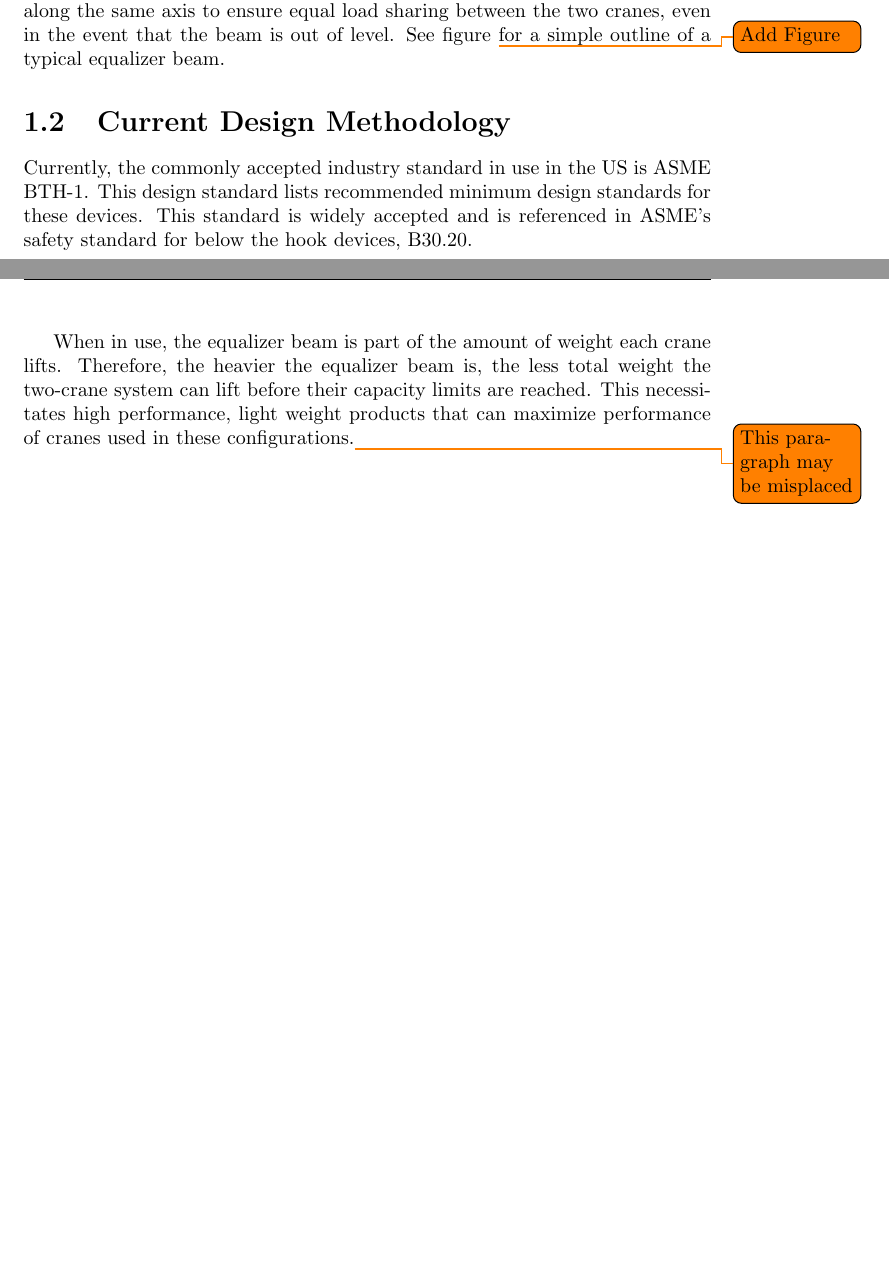
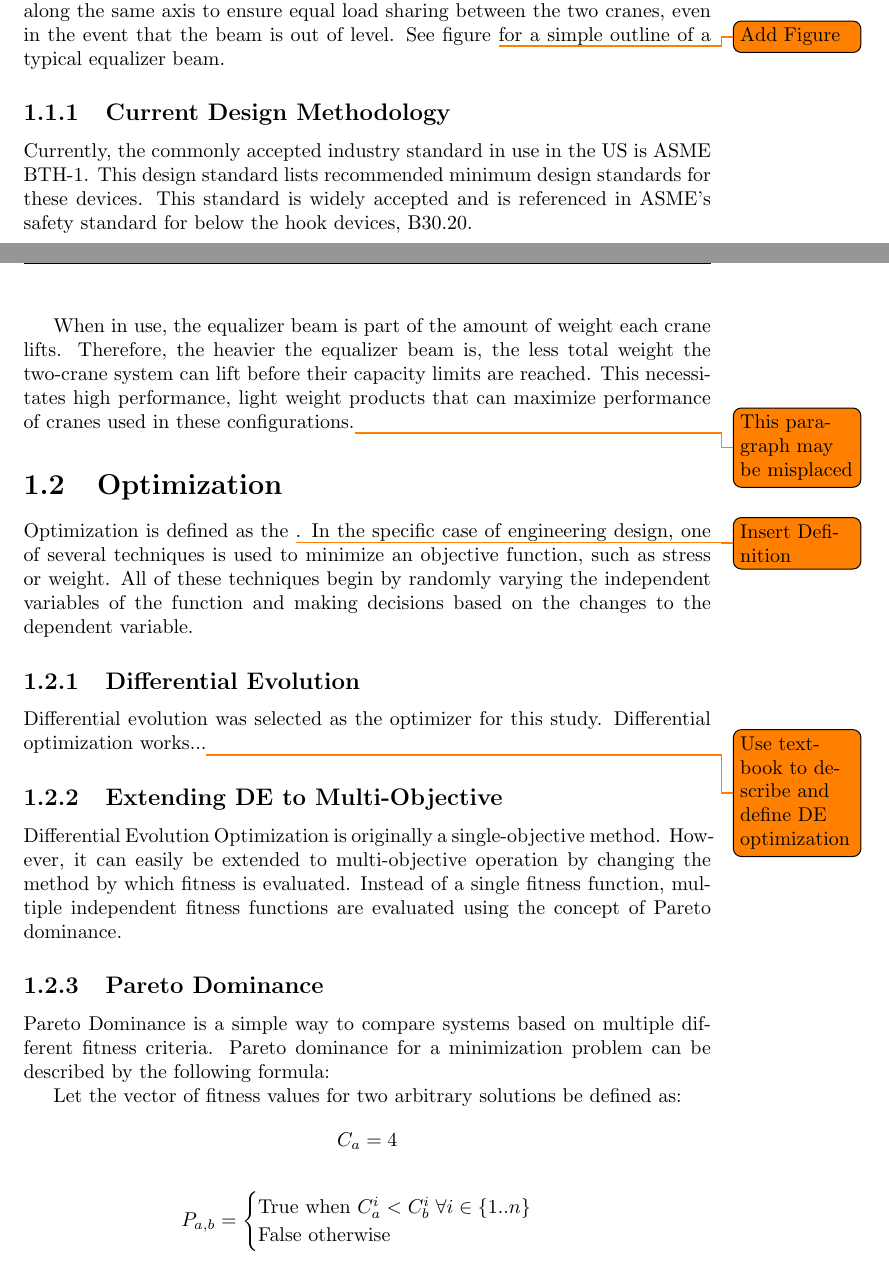
Before and after one commit to Atamisk/thesis-paper, a LaTeX thesis (project_paper.tex, which reads tex/intro.tex): two parts of pages 2 and 3 of 8, joined at a grey line, cut so that both start at the same text, the shorter picture padded with empty space. Compiled offline with pdfLaTeX.

Commit message:
Mooooore paaaaaapeeeeeeer eeeeeeeeedits

```diff
--- a/tex/intro.tex
+++ b/tex/intro.tex
@@ -7,8 +7,32 @@ When handling heavier components, the lifting capacity of a single crane may not
 
 Equalizer beams are typically single weldments with few, if any, moving parts. They are typically constructed from steel. The beam istypically built with 3 major attachment points. One for the load to be lifted, and 2 equidistant crane attachment points. The centers of the three attachment points are typically along the same axis to ensure equal load sharing between the two cranes, even in the event that the beam is out of level. See figure \todo{Add Figure} for a simple outline of a typical equalizer beam.
 
-\section{Current Design Methodology}
+\subsection{Current Design Methodology}
 
 Currently, the commonly accepted industry standard in use in the US is ASME BTH-1. This design standard lists recommended minimum design standards for these devices. This standard is widely accepted and is referenced in ASME's safety standard for below the hook devices, B30.20.
 
 When in use, the equalizer beam is part of the amount of weight each crane lifts. Therefore, the heavier the equalizer beam is, the less total weight the two-crane system can lift before their capacity limits are reached. This necessitates high performance, light weight products that can maximize performance of cranes used in these configurations.\todo{This paragraph may be misplaced}
+
+\section{Optimization}
+Optimization is defined as the \todo{Insert Definition}. In the specific case of engineering design, one of several techniques is used to minimize an objective function, such as stress or weight. All of these techniques begin by randomly varying the independent variables of the function and making decisions based on the changes to the dependent variable.
+
+\subsection{Differential Evolution}
+Differential evolution was selected as the optimizer for this study. Differential optimization works...\todo{Use textbook to describe and define DE optimization}
+
+\subsection{Extending DE to Multi-Objective}
+Differential Evolution Optimization is originally a single-objective method. However, it can easily be extended to multi-objective operation by changing the method by which fitness is evaluated. Instead of a single fitness function, multiple independent fitness functions are evaluated using the concept of Pareto dominance.
+
+\subsection{Pareto Dominance}
+Pareto Dominance is a simple way to compare systems based on multiple different fitness criteria. Pareto dominance for a minimization problem can be described by the following formula:
+
+Let the vector of fitness values for two arbitrary solutions be defined as:
+\begin{align*}
+C_a &= 4
+\end{align*}
+
+$$
+P_{a,b} = \begin{cases}
+          \hbox{True  when  } C_{a}^i < C_{b}^i \; \forall i \in \{1..n\}\\
+          \hbox{False otherwise}
+          \end{cases}
+$$
```
Also changed, not shown: tex/biblio.bib (added, +1 -0 lines).
